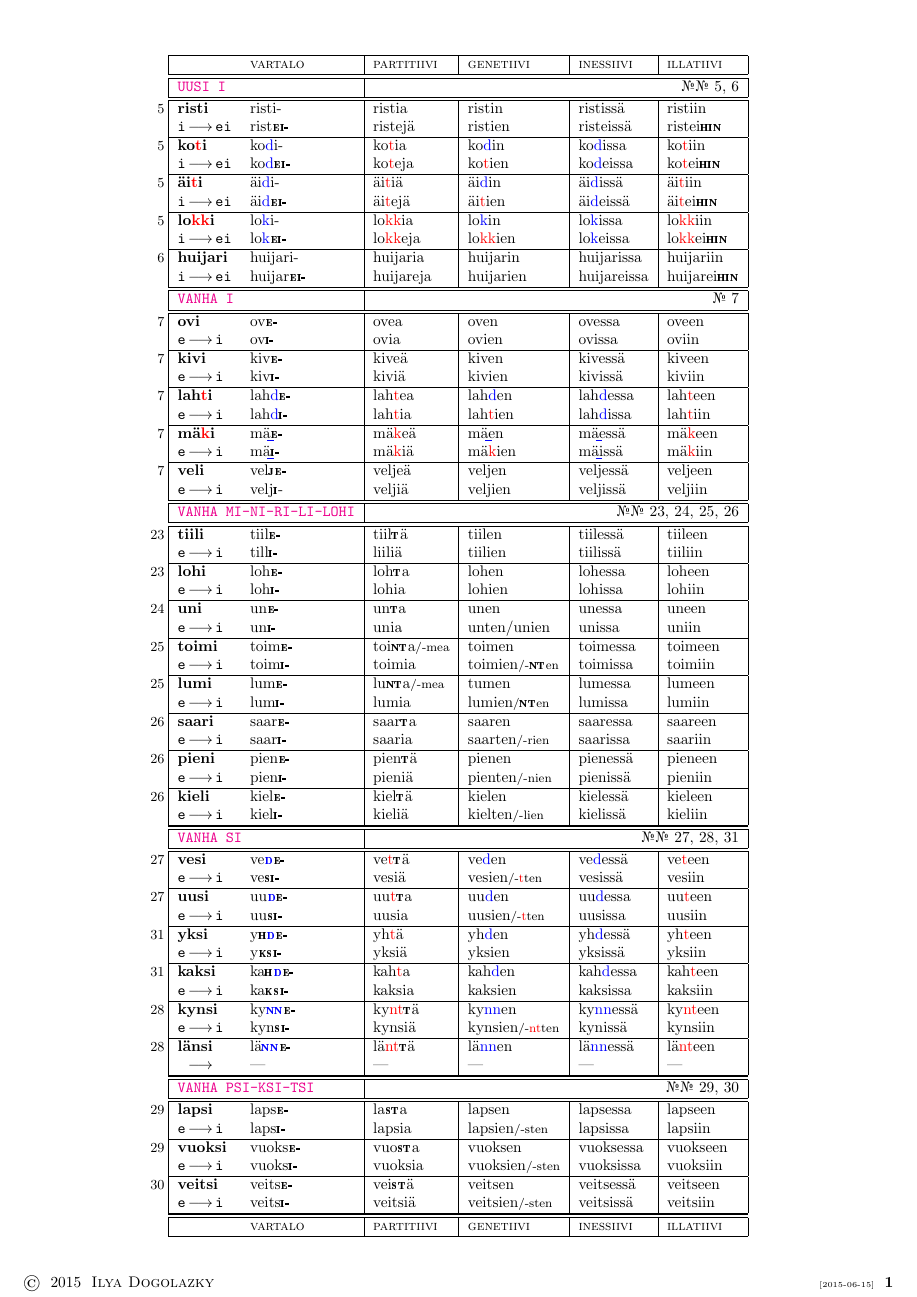
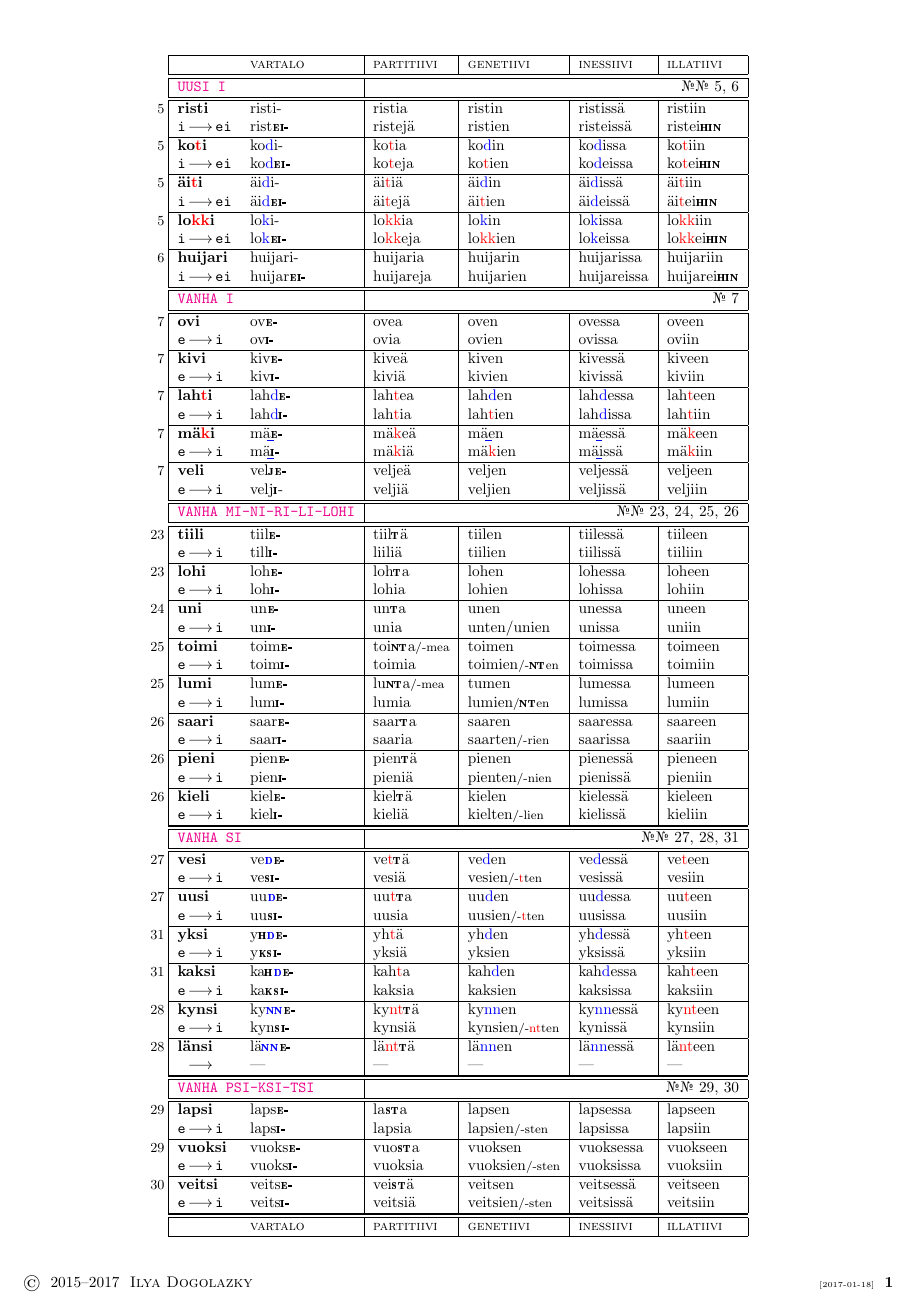
Before and after one commit to ilyad/suomi, a LaTeX document (nomina.tex): page 1 of 7. Compiled offline with pdfLaTeX.

Commit message:
year 2017

```diff
--- a/nomina.tex
+++ b/nomina.tex
@@ -11,8 +11,8 @@
 
 \pagestyle{fancy}
 \fancyhf{}
-\rfoot{{\tiny [2015-06-15]}~~\bf\thepage}
-\lfoot{\copyright~~2015~~\sc Ilya Dogolazky}
+\rfoot{{\tiny [2017-01-18]}~~\bf\thepage}
+\lfoot{\copyright~~2015--2017~~\sc Ilya Dogolazky}
 \renewcommand{\headrulewidth}{0pt}
 
 \def\weak#1{{\color{blue}#1}}
```
